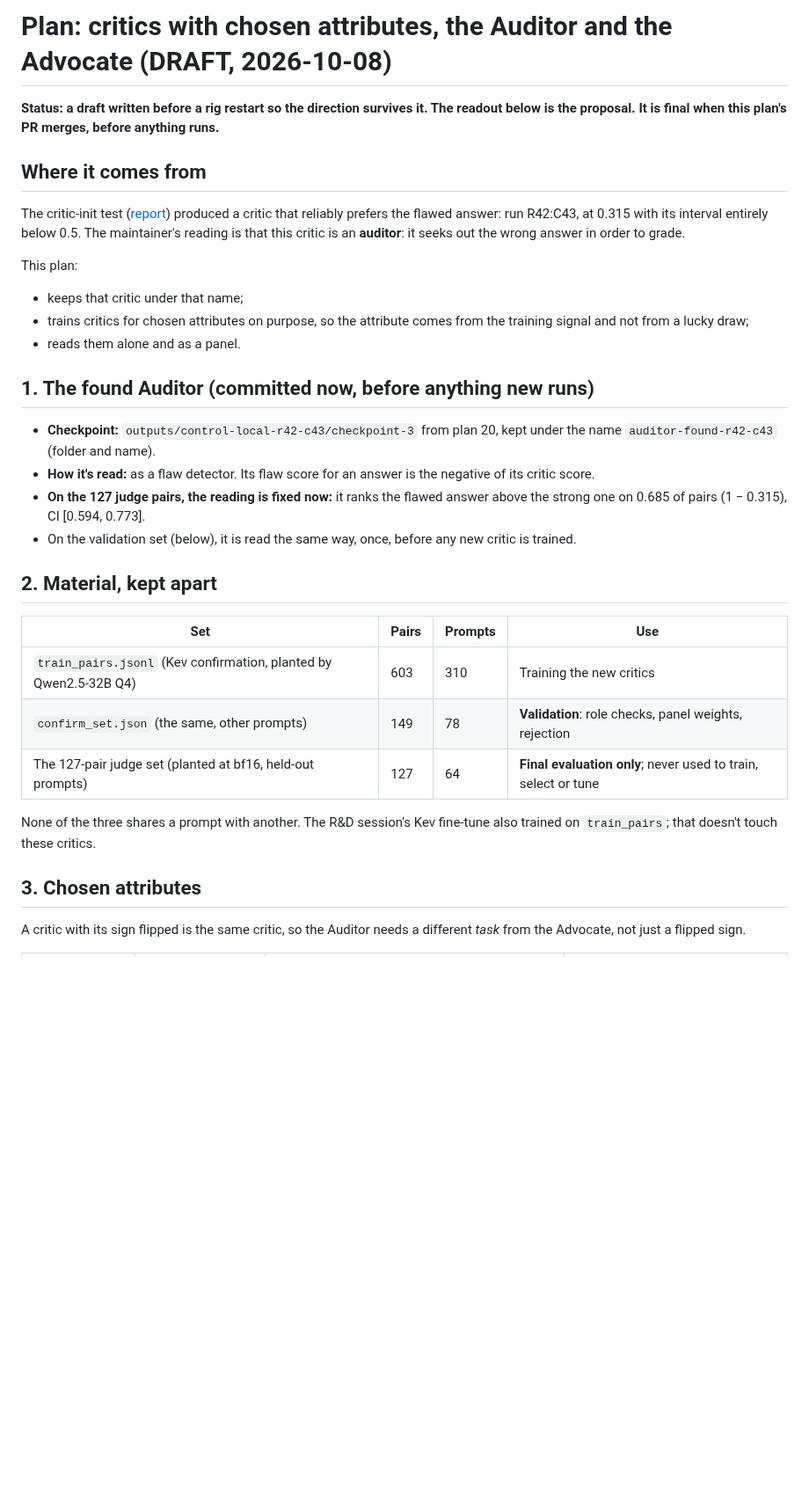
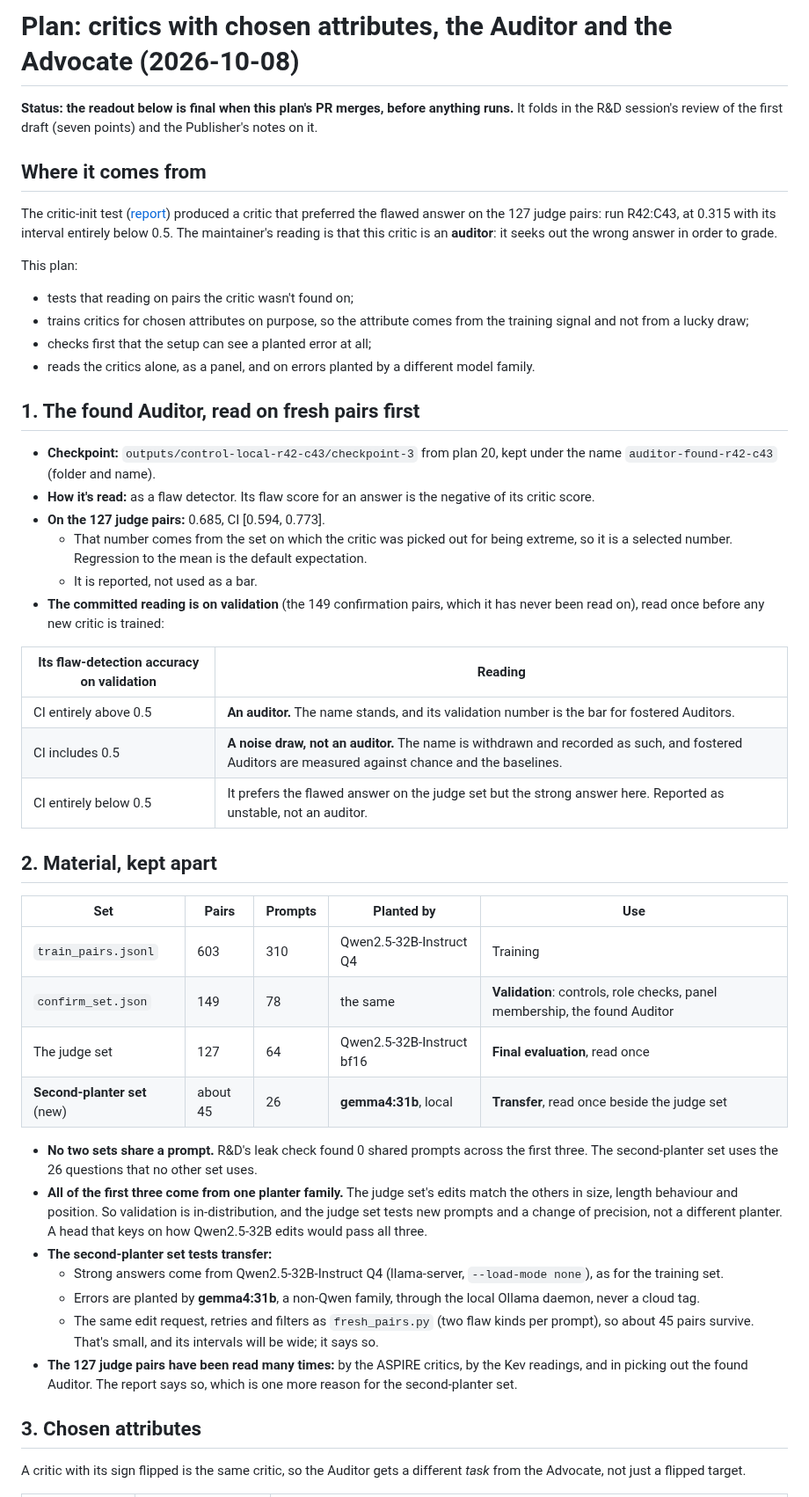
Before and after one commit to mcp-tool-shop-org/aspire-si, a Markdown page: docs/runs/2026-10-08-auditor-plan.md, the part around one of its changes. Shown at 88% size. Drawn GitHub-style; blank space fills up the shorter version.

```diff
--- a/docs/runs/2026-10-08-auditor-plan.md
+++ b/docs/runs/2026-10-08-auditor-plan.md
@@ -1,43 +1,69 @@
-# Plan: critics with chosen attributes, the Auditor and the Advocate (DRAFT, 2026-10-08)
+# Plan: critics with chosen attributes, the Auditor and the Advocate (2026-10-08)
 
-**Status: a draft written before a rig restart so the direction survives it. The readout below is
-the proposal. It is final when this plan's PR merges, before anything runs.**
+**Status: the readout below is final when this plan's PR merges, before anything runs.** It folds in
+the R&D session's review of the first draft (seven points) and the Publisher's notes on it.
 
 ## Where it comes from
 
-The critic-init test ([report](2026-10-08-critic-init.md)) produced a critic that reliably prefers
-the flawed answer: run R42:C43, at 0.315 with its interval entirely below 0.5. The maintainer's
-reading is that this critic is an **auditor**: it seeks out the wrong answer in order to grade.
+The critic-init test ([report](2026-10-08-critic-init.md)) produced a critic that preferred the
+flawed answer on the 127 judge pairs: run R42:C43, at 0.315 with its interval entirely below 0.5.
+The maintainer's reading is that this critic is an **auditor**: it seeks out the wrong answer in
+order to grade.
 
 This plan:
-- keeps that critic under that name;
+- tests that reading on pairs the critic wasn't found on;
 - trains critics for chosen attributes on purpose, so the attribute comes from the training signal
   and not from a lucky draw;
-- reads them alone and as a panel.
+- checks first that the setup can see a planted error at all;
+- reads the critics alone, as a panel, and on errors planted by a different model family.
 
-## 1. The found Auditor (committed now, before anything new runs)
+## 1. The found Auditor, read on fresh pairs first
 
 - **Checkpoint:** `outputs/control-local-r42-c43/checkpoint-3` from plan 20, kept under the name
   `auditor-found-r42-c43` (folder and name).
 - **How it's read:** as a flaw detector. Its flaw score for an answer is the negative of its critic
   score.
-- **On the 127 judge pairs, the reading is fixed now:** it ranks the flawed answer above the strong
-  one on 0.685 of pairs (1 − 0.315), CI [0.594, 0.773].
-- On the validation set (below), it is read the same way, once, before any new critic is trained.
+- **On the 127 judge pairs:** 0.685, CI [0.594, 0.773].
+  - That number comes from the set on which the critic was picked out for being extreme, so it is
+    a selected number. Regression to the mean is the default expectation.
+  - It is reported, not used as a bar.
+- **The committed reading is on validation** (the 149 confirmation pairs, which it has never been read
+  on), read once before any new critic is trained:
+
+| Its flaw-detection accuracy on validation | Reading |
+|---|---|
+| CI entirely above 0.5 | **An auditor.** The name stands, and its validation number is the bar for fostered Auditors. |
+| CI includes 0.5 | **A noise draw, not an auditor.** The name is withdrawn and recorded as such, and fostered Auditors are measured against chance and the baselines. |
+| CI entirely below 0.5 | It prefers the flawed answer on the judge set but the strong answer here. Reported as unstable, not an auditor. |
 
 ## 2. Material, kept apart
 
-| Set | Pairs | Prompts | Use |
-|---|---|---|---|
-| `train_pairs.jsonl` (Kev confirmation, planted by Qwen2.5-32B Q4) | 603 | 310 | Training the new critics |
-| `confirm_set.json` (the same, other prompts) | 149 | 78 | **Validation**: role checks, panel weights, rejection |
-| The 127-pair judge set (planted at bf16, held-out prompts) | 127 | 64 | **Final evaluation only**; never used to train, select or tune |
+| Set | Pairs | Prompts | Planted by | Use |
+|---|---|---|---|---|
+| `train_pairs.jsonl` | 603 | 310 | Qwen2.5-32B-Instruct Q4 | Training |
+| `confirm_set.json` | 149 | 78 | the same | **Validation**: controls, role checks, panel membership, the found Auditor |
+| The judge set | 127 | 64 | Qwen2.5-32B-Instruct bf16 | **Final evaluation**, read once |
+| **Second-planter set** (new) | about 45 | 26 | **gemma4:31b**, local | **Transfer**, read once beside the judge set |
 
-None of the three shares a prompt with another. The R&D session's Kev fine-tune also trained on
-`train_pairs`; that doesn't touch these critics.
+- **No two sets share a prompt.** R&D's leak check found 0 shared prompts across the first three. The
+  second-planter set uses the 26 questions that no other set uses.
+- **All of the first three come from one planter family.** The judge set's edits match the others in
+  size, length behaviour and position. So validation is in-distribution, and the judge set tests new
+  prompts and a change of precision, not a different planter. A head that keys on how Qwen2.5-32B
+  edits would pass all three.
+- **The second-planter set tests transfer:**
+  - Strong answers come from Qwen2.5-32B-Instruct Q4 (llama-server, `--load-mode none`), as for the
+    training set.
+  - Errors are planted by **gemma4:31b**, a non-Qwen family, through the local Ollama daemon, never a
+    cloud tag.
+  - The same edit request, retries and filters as `fresh_pairs.py` (two flaw kinds per prompt), so
+    about 45 pairs survive. That's small, and its intervals will be wide; it says so.
+- **The 127 judge pairs have been read many times:** by the ASPIRE critics, by the Kev readings, and
+  in picking out the found Auditor. The report says so, which is one more reason for the
+  second-planter set.
 
 ## 3. Chosen attributes
 
-A critic with its sign flipped is the same critic, so the Auditor needs a different *task* from the
-Advocate, not just a flipped sign.
+A critic with its sign flipped is the same critic, so the Auditor gets a different *task* from the
+Advocate, not just a flipped target.
 
```
Also changed, not shown: other parts of docs/runs/2026-10-08-auditor-plan.md (+107 -75 lines).
